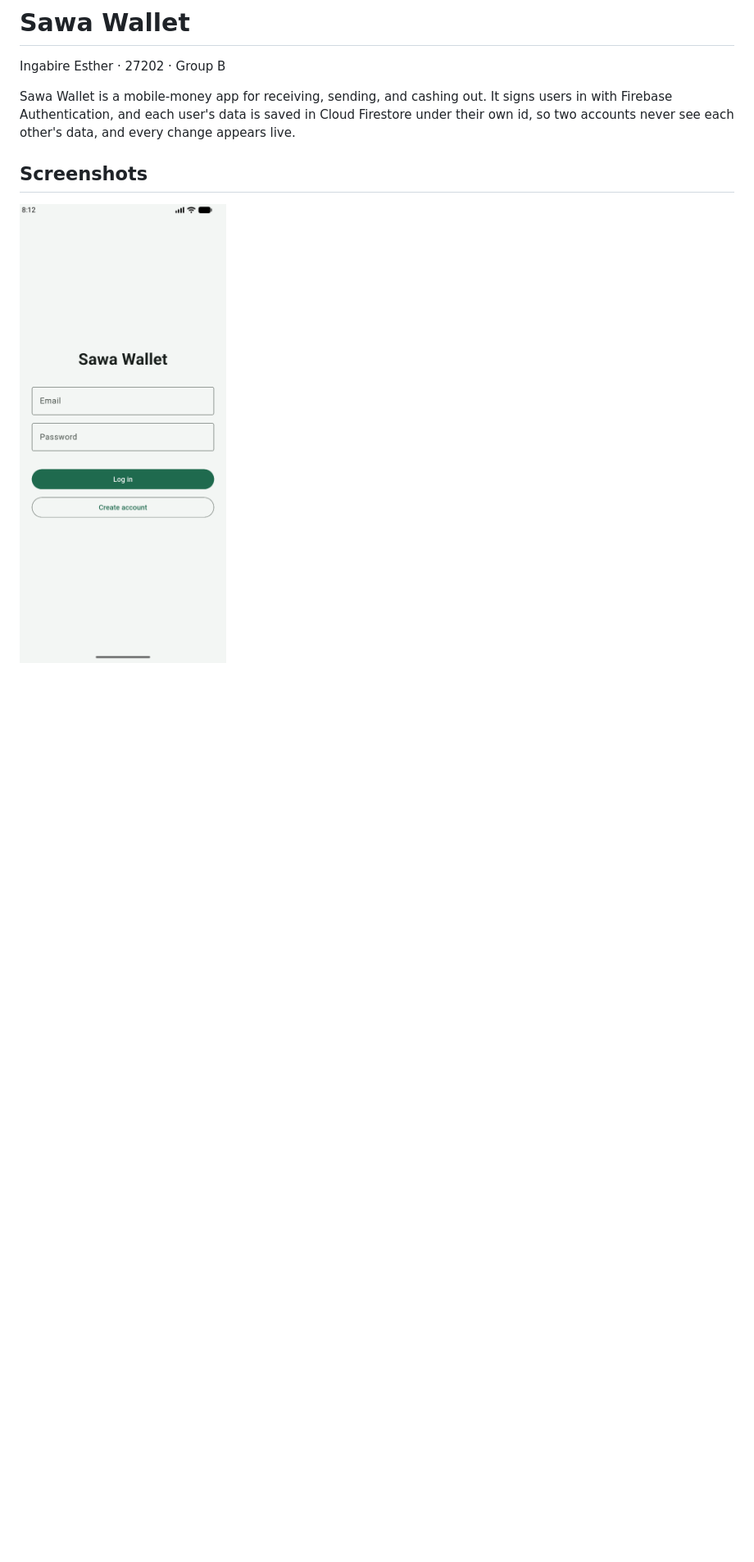
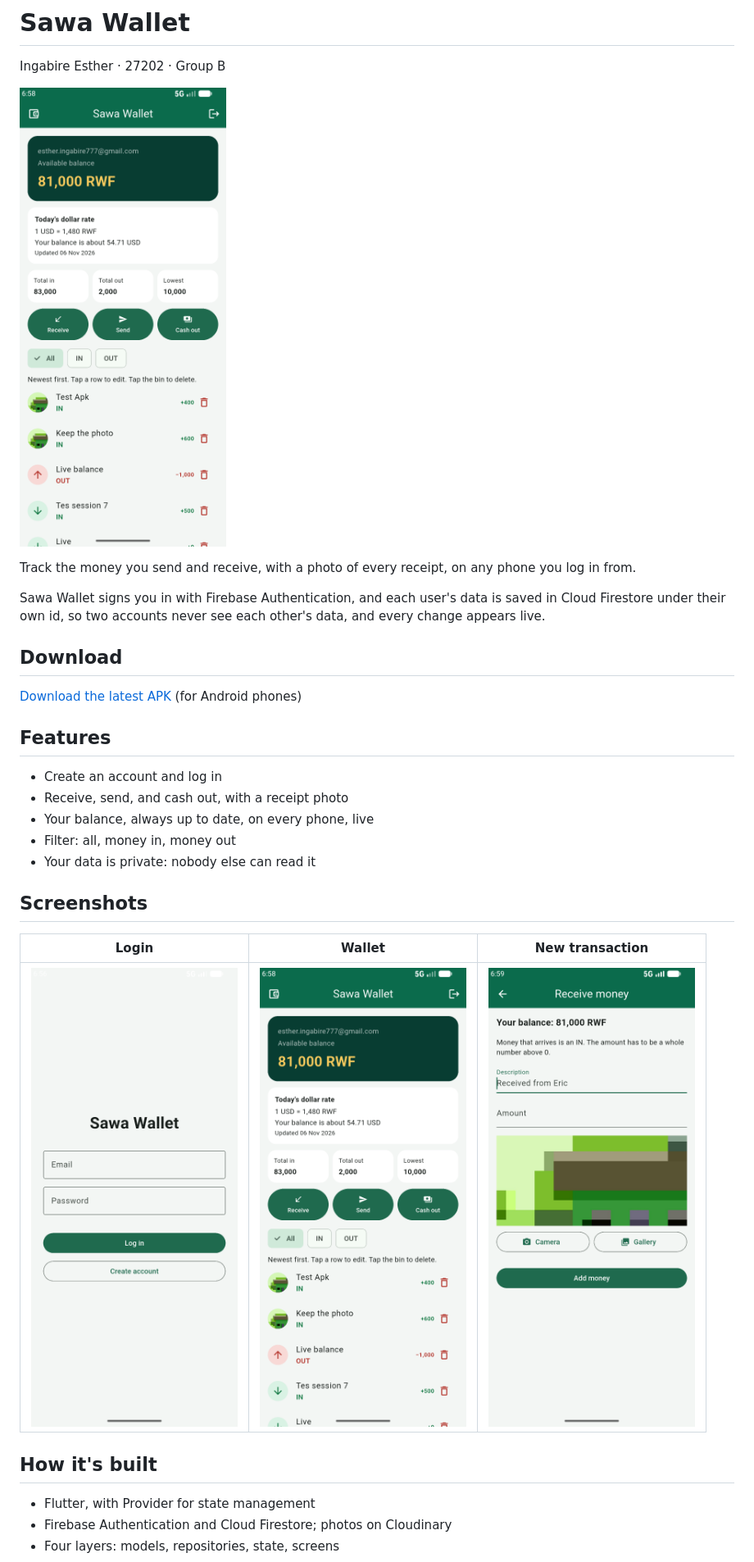
Before and after one commit to Esther-ingabire/momo_wallet, a Markdown page: README.md, the part around one of its changes. Shown at 82% size. Drawn GitHub-style; pictures changed too: screenshots/form.png (added), screenshots/home.png (added), screenshots/login.png; blank space fills up the shorter version.

Commit message:
README and screenshots

```diff
--- a/README.md
+++ b/README.md
@@ -2,9 +2,33 @@
 
 Ingabire Esther · 27202 · Group B
 
-Sawa Wallet is a mobile-money app for receiving, sending, and cashing out. It signs users in with Firebase Authentication, and each user's data is saved in Cloud Firestore under their own id, so two accounts never see each other's data, and every change appears live.
+![Sawa Wallet](screenshots/home.png)
+
+Track the money you send and receive, with a photo of every receipt,
+on any phone you log in from.
+
+Sawa Wallet signs you in with Firebase Authentication, and each user's data
+is saved in Cloud Firestore under their own id, so two accounts never see
+each other's data, and every change appears live.
+
+## Download
+[Download the latest APK](https://github.com/Esther-ingabire/momo_wallet/releases/latest)
+(for Android phones)
+
+## Features
+- Create an account and log in
+- Receive, send, and cash out, with a receipt photo
+- Your balance, always up to date, on every phone, live
+- Filter: all, money in, money out
+- Your data is private: nobody else can read it
 
 ## Screenshots
+| Login | Wallet | New transaction |
+|---|---|---|
+| ![Login](screenshots/login.png) | ![Wallet](screenshots/home.png) | ![Form](screenshots/form.png) |
 
-![Login](screenshots/login.png)
+## How it's built
+- Flutter, with Provider for state management
+- Firebase Authentication and Cloud Firestore; photos on Cloudinary
+- Four layers: models, repositories, state, screens
 
```
Also changed, not shown: other parts of README.md (+8 -4 lines).
